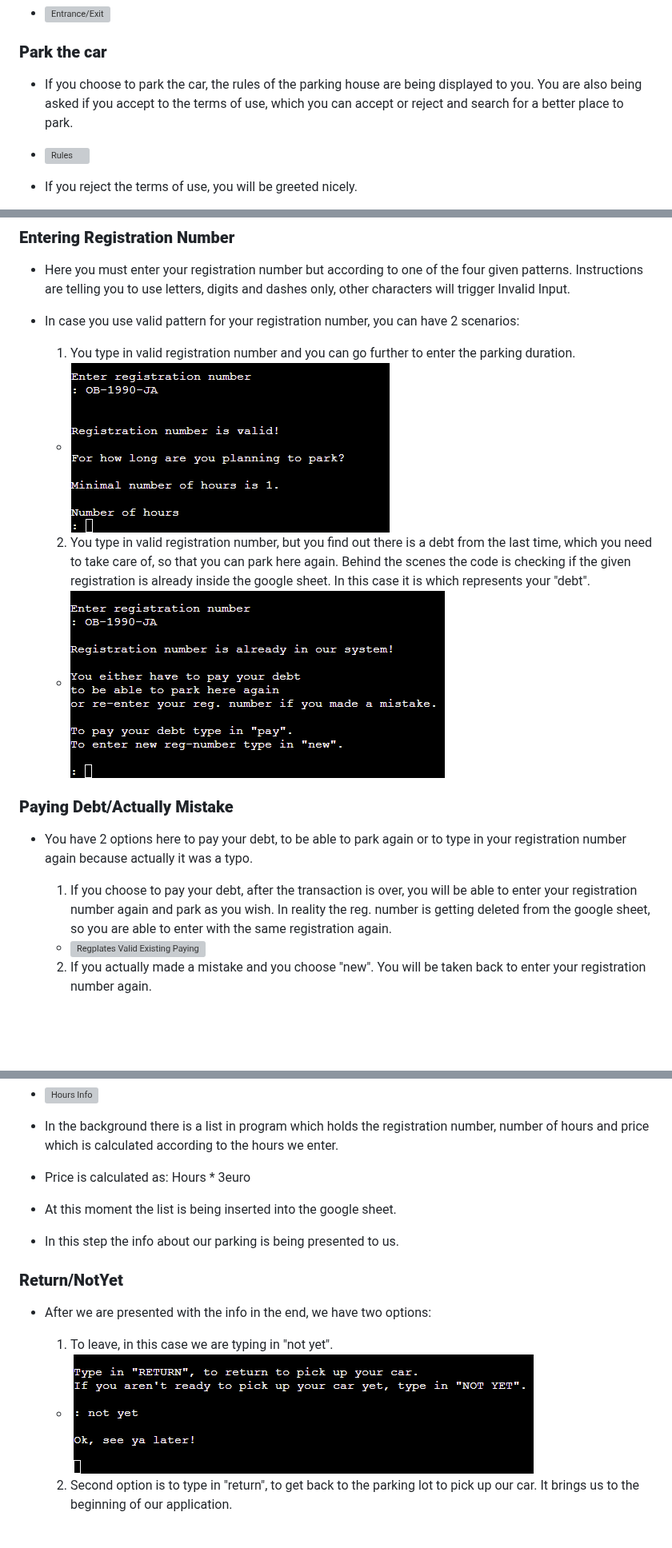
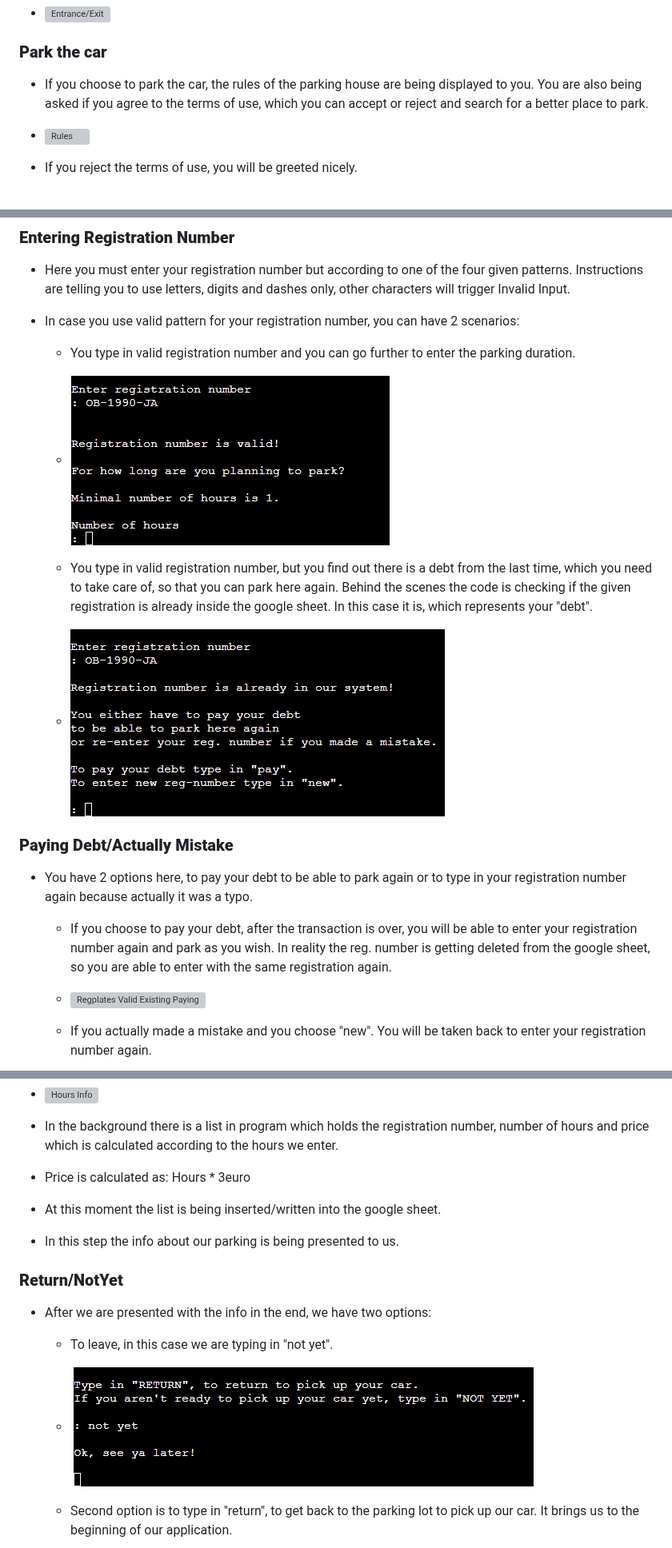
Before and after one commit to AleksandarJavorovic/coders-parkhouse, a Markdown page: README.md, 3 parts joined by grey strips. Shown at 80% size. GitHub-like rendering; blank space fills up the shorter version; grey boxes are pictures that could not be loaded.

Commit message:
update text of readme file and fix typos

```diff
--- a/README.md
+++ b/README.md
@@ -118,7 +118,7 @@ At the entrance/exit you are being greeted and two options are being given to yo
 
 ### **Park the car**
 
-- If you choose to park the car, the rules of the parking house are being displayed to you. You are also being asked if you accept to the terms of use, which you can accept or reject and search for a better place to park.
+- If you choose to park the car, the rules of the parking house are being displayed to you. You are also being asked if you agree to the terms of use, which you can accept or reject and search for a better place to park.
 - ![Rules](/assets/images/features/feature2-rules.png)
 
 - If you reject the terms of use, you will be greeted nicely.
@@ -132,21 +132,21 @@ At the entrance/exit you are being greeted and two options are being given to yo
 - Here you must enter your registration number but according to one of the four given patterns. Instructions are telling you to use letters, digits and dashes only, other characters will trigger Invalid Input.
 
 - In case you use valid pattern for your registration number, you can have 2 scenarios:
-  1. You type in valid registration number and you can go further to enter the parking duration.
+  - You type in valid registration number and you can go further to enter the parking duration.
   - ![Regplates Valid Not Existing](/assets/images/features/feature5-regplates-valid-not-existing-hours.png)
 
 
-  2. You type in valid registration number, but you find out there is a debt from the last time, which you need to take care of, so that you can park here again. Behind the scenes the code is checking if the given registration is already inside the google sheet. In this case it is which represents your "debt".
+  - You type in valid registration number, but you find out there is a debt from the last time, which you need to take care of, so that you can park here again. Behind the scenes the code is checking if the given registration is already inside the google sheet. In this case it is, which represents your "debt".
   - ![Regplates Valid Existing](/assets/images/features/feature8-regplate-existing.png)
 
 ### **Paying Debt/Actually Mistake**
 
-- You have 2 options here to pay your debt, to be able to park again or to type in your registration number again because actually it was a typo.
+- You have 2 options here, to pay your debt to be able to park again or to type in your registration number again because actually it was a typo.
 
-  1. If you choose to pay your debt, after the transaction is over, you will be able to enter your registration number again and park as you wish. In reality the reg. number is getting deleted from the google sheet, so you are able to enter with the same registration again.
+  - If you choose to pay your debt, after the transaction is over, you will be able to enter your registration number again and park as you wish. In reality the reg. number is getting deleted from the google sheet, so you are able to enter with the same registration again.
   - ![Regplates Valid Existing Paying](/assets/images/features/feature10-regplates-existing-pay.png)
 
-  2. If you actually made a mistake and you choose "new". You will be taken back to enter your registration number again.
+  - If you actually made a mistake and you choose "new". You will be taken back to enter your registration number again.
   - ![Regplates Valid Existing New](/assets/images/features/feature9-regplate-existing-no.png)
 
 ### **Parking Duration(Hours)**
@@ -157,17 +157,17 @@ At the entrance/exit you are being greeted and two options are being given to yo
 
 - In the background there is a list in program which holds the registration number, number of hours and price which is calculated according to the hours we enter.
 - Price is calculated as: Hours * 3euro
-- At this moment the list is being inserted into the google sheet.
+- At this moment the list is being inserted/written into the google sheet.
 - In this step the info about our parking is being presented to us.
 
 ### **Return/NotYet**
 
 - After we are presented with the info in the end, we have two options:
 
-  1. To leave, in this case we are typing in "not yet".
+  - To leave, in this case we are typing in "not yet".
   - ![Not Yet](/assets/images/features/feature11-not-yet.png)
 
-  2. Second option is to type in "return", to get back to the parking lot to pick up our car. It brings us to the beginning of our application.
+  - Second option is to type in "return", to get back to the parking lot to pick up our car. It brings us to the beginning of our application.
   - ![Return](/assets/images/features/feature12-return.png)
 
 ### **Leave Parking Lot**
```
Also changed, not shown: other parts of README.md (+10 -10 lines).
